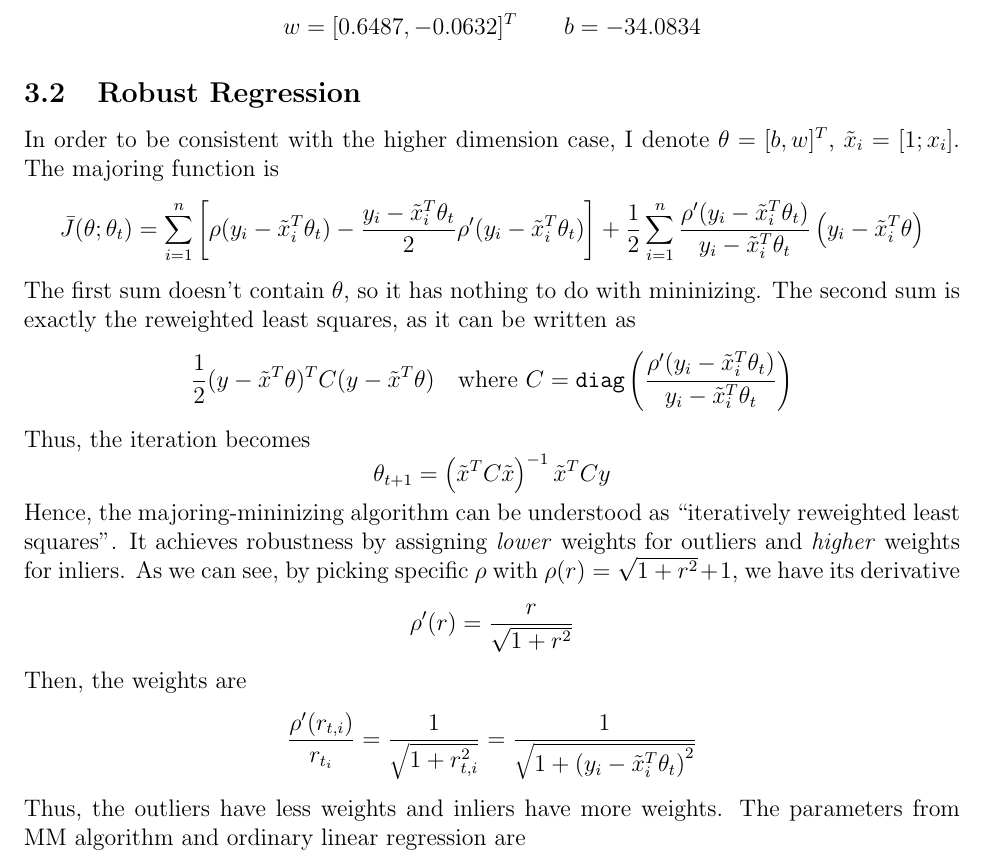
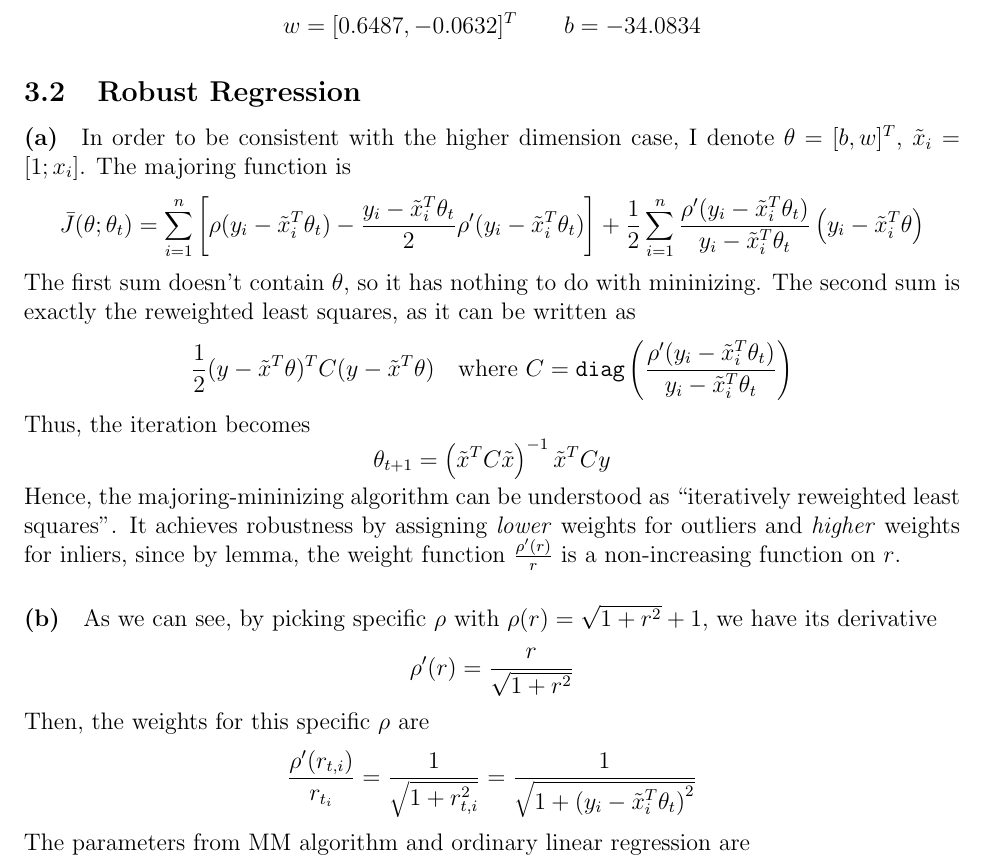
Before and after one commit to yugt/MachineLearning, a LaTeX problem sheet (Homework/main.tex): part of page 1 of 2, cut so that both start at the same text. Compiled offline with pdfLaTeX.

Commit message:
change wording to be more general on 545 hw3 p2(a)(b)

```diff
--- a/Homework/main.tex
+++ b/Homework/main.tex
@@ -43,6 +43,7 @@ The predicted response at the input \(x=[100, 100]\) is \(24.4581\).
 The regularized least squares regression (Ridge) has parameter
 \[ w=[ 0.6487, -0.0632]^T \hspace{2em} b=-34.0834 \]
 \subsection{Robust Regression}
+\paragraph{(a)}
 In order to be consistent with the higher dimension case, I denote \(\theta=[b, w]^T\), \(\tilde{x}_i=[1; x_i]\).
 The majoring function is
 \[ \bar{J} (\theta;\theta_t)=\sum_{i=1}^{n}\left[\rho(y_i-\tilde{x}_i^T\theta_t)-\frac{y_i-\tilde{x}_i^T\theta_t}{2}\rho'(y_i-\tilde{x}_i^T\theta_t) \right]+\frac{1}{2}\sum_{i=1}^{n}\frac{\rho'(y_i-\tilde{x}_i^T\theta_t)}{y_i-\tilde{x}_i^T\theta_t}\left(y_i-\tilde{x}_i^T\theta\right) \]
@@ -52,9 +53,9 @@ The second sum is exactly the reweighted least squares, as it can be written as
 Thus, the iteration becomes
 \[ \theta_{t+1}=\left(\tilde{x}^TC\tilde{x}\right)^{-1}\tilde{x}^TCy \]
 Hence, the majoring-mininizing algorithm can be understood as ``iteratively reweighted least squares''.
-It achieves robustness by assigning \emph{lower} weights for outliers and \emph{higher} weights for inliers.
+It achieves robustness by assigning \emph{lower} weights for outliers and \emph{higher} weights for inliers, since by lemma, the weight function \(\frac{\rho'(r)}{r}\) is a non-increasing function on \(r\).
+\paragraph{(b)}
 As we can see, by picking specific \(\rho\) with \(\rho(r)=\sqrt{1+r^2}+1\), we have its derivative
 \[ \rho'(r)=\frac{r}{\sqrt{1+r^2}} \]
-Then, the weights are
+Then, the weights for this specific \(\rho\) are
 \[ \frac{\rho'(r_{t,i})}{r_{t_i}}=\frac{1}{\sqrt{1+r_{t,i}^2}}=\frac{1}{\sqrt{1+\left(y_i-\tilde{x}_i^T\theta_t\right)^2}} \]
-Thus, the outliers have less weights and inliers have more weights.
@@ -65,4 +62,3 @@ Thus, the outliers have less weights and inliers have more weights.
-\end{figure}
 The parameters from MM algorithm and ordinary linear regression are
 \begin{center}
 \begin{tabular}{c|cc}
```
Also changed, not shown: Homework/main.tex (9 more changed lines).
